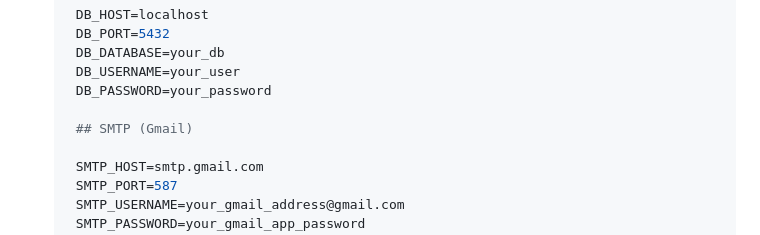
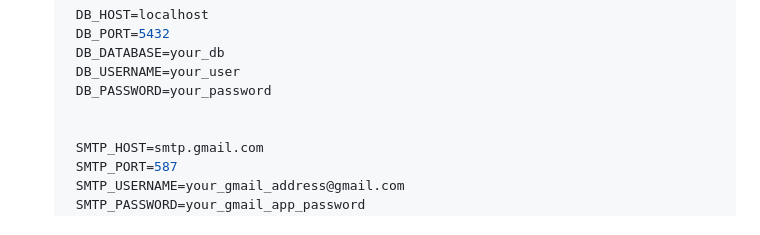
Before and after one commit to Yiranubari/MyOrderFellow, a Markdown page: README.md, the part around the change. GitHub-like rendering.

Commit message:
refactor: Remove SMTP section header for Gmail in README

```diff
--- a/README.md
+++ b/README.md
@@ -82,7 +82,6 @@ A professional, modular PHP application for order tracking, partner onboarding,
     DB_USERNAME=your_user
     DB_PASSWORD=your_password
 
-    ## SMTP (Gmail)
 
     SMTP_HOST=smtp.gmail.com
     SMTP_PORT=587
```
